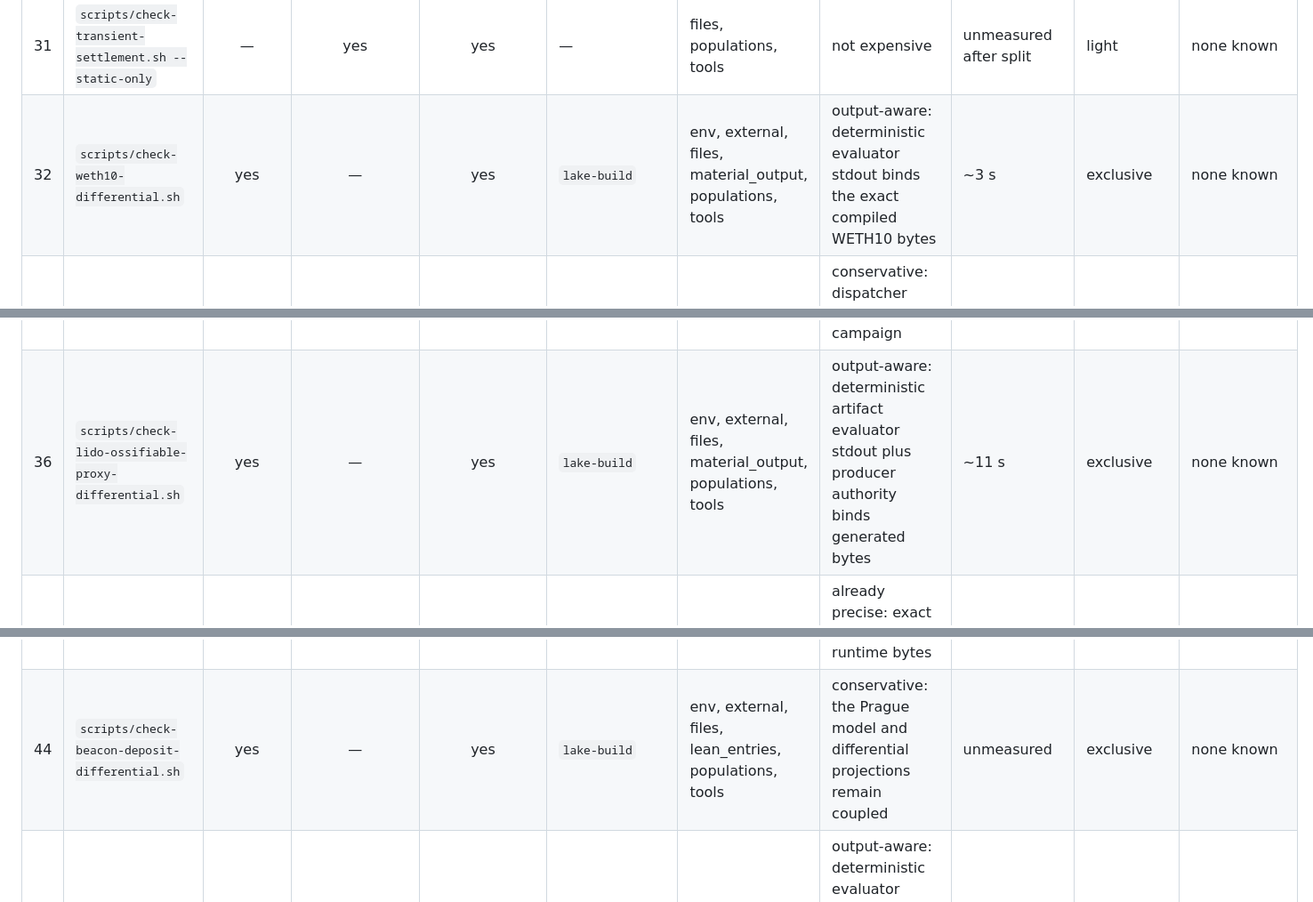
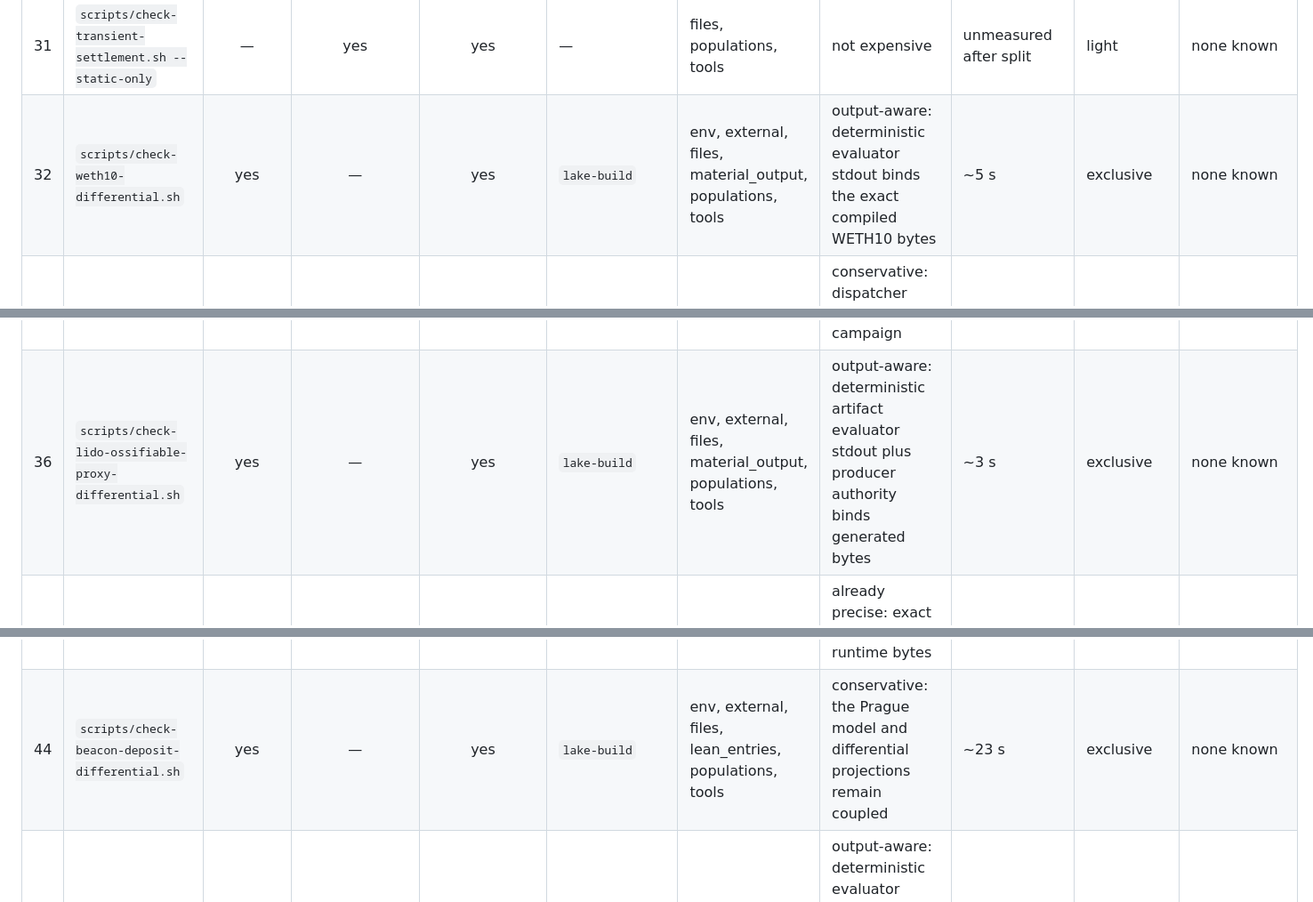
Before and after one commit to skbaek/blanc, a Markdown page: docs/GATE_ECONOMY.md, 3 parts joined by grey strips. Shown at 89% size. Drawn GitHub-style.

```diff
--- a/docs/GATE_ECONOMY.md
+++ b/docs/GATE_ECONOMY.md
@@ -41,11 +41,11 @@ host-local observations; `unmeasured` is preserved honestly and no parallel sums
 | 29 | `scripts/check-execution-occurrence.sh --static-only` | — | yes | yes | — | files, populations, tools | not expensive | unmeasured after split | light | unauthorized edit to a frozen occurrence artifact |
 | 30 | `scripts/check-cycle-write-free.sh --static-only` | — | yes | yes | — | files, populations, tools | not expensive | unmeasured after split | light | none known |
 | 31 | `scripts/check-transient-settlement.sh --static-only` | — | yes | yes | — | files, populations, tools | not expensive | unmeasured after split | light | none known |
-| 32 | `scripts/check-weth10-differential.sh` | yes | — | yes | `lake-build` | env, external, files, material_output, populations, tools | output-aware: deterministic evaluator stdout binds the exact compiled WETH10 bytes | ~3 s | exclusive | none known |
+| 32 | `scripts/check-weth10-differential.sh` | yes | — | yes | `lake-build` | env, external, files, material_output, populations, tools | output-aware: deterministic evaluator stdout binds the exact compiled WETH10 bytes | ~5 s | exclusive | none known |
 | 33 | `scripts/check-lido-circuit-breaker-dispatchers.sh` | yes | — | yes | `lake-build` | env, external, files, lean_entries, populations, tools | conservative: dispatcher proof and semantic campaign are entangled; no cheaper complete projection is established | ~12 s | exclusive | none known |
 | 34 | `scripts/check-lido-circuit-breaker-differential.sh` | yes | — | yes | `lake-build` | env, external, files, lean_entries, populations, tools | conservative: the evaluator and case projection have no separately proved cheap complete certificate | ~12 s | exclusive | none known |
 | 35 | `scripts/check-lido-twg-differential.sh --composed-prerequisites` | yes | — | yes | `lake-build`, `lido-twg-reference`, `lido-twg-census` | env, external, files, lean_entries, populations, tools | conservative: causal histories and artifact projection remain one semantic campaign | unmeasured after composition | exclusive | none known |
-| 36 | `scripts/check-lido-ossifiable-proxy-differential.sh` | yes | — | yes | `lake-build` | env, external, files, material_output, populations, tools | output-aware: deterministic artifact evaluator stdout plus producer authority binds generated bytes | ~11 s | exclusive | none known |
+| 36 | `scripts/check-lido-ossifiable-proxy-differential.sh` | yes | — | yes | `lake-build` | env, external, files, material_output, populations, tools | output-aware: deterministic artifact evaluator stdout plus producer authority binds generated bytes | ~3 s | exclusive | none known |
 | 37 | `scripts/check-weth10-redemption.sh --no-build` | yes | yes | — | — | env, external, files, populations, tools | already precise: exact source literals, reference bytes and external runtime closure are direct inputs | ~2 s | exclusive | none known |
 | 38 | `scripts/check-weth10-deployment.sh` | yes | — | yes | `lake-build` | env, external, files, lean_entries, populations, tools | conservative: deployment-root semantics have no cheaper complete output projection | ~3 s | exclusive | none known |
 | 39 | `scripts/check-error-data.sh` | yes | yes | — | `lake-build` | files, lean_entries, tools | not expensive | ~1.2 s | light | none known |
@@ -53,7 +53,7 @@ host-local observations; `unmeasured` is preserved honestly and no parallel sums
 | 41 | `scripts/check-current-mainnet.sh` | yes | yes | yes | — | env, external, files, populations, tools | already precise: exact target checkout, runtime closure, profile and helper are direct inputs | ~11 s | exclusive | none known |
 | 42 | `scripts/check-weth10-current-mainnet.sh --composed-prerequisites` | yes | yes | yes | `lake-build`, `current-mainnet` | env, external, files, material_output, populations, tools | output-aware: two deterministic evaluator outputs bind the exact initcode, mainnet-family runtimes, selector inventory, and neutral system program; fixtures and matrix are direct inputs | ~87 s | exclusive | none known |
 | 43 | `scripts/check-beacon-deposit-current-mainnet.sh` | yes | — | yes | `lake-build`, `current-mainnet` | env, external, files, material_output, populations, tools | output-aware: deterministic evaluator stdout binds BeaconDeposit creation and runtime bytes | ~22 s | exclusive | none known |
-| 44 | `scripts/check-beacon-deposit-differential.sh` | yes | — | yes | `lake-build` | env, external, files, lean_entries, populations, tools | conservative: the Prague model and differential projections remain coupled | unmeasured | exclusive | none known |
+| 44 | `scripts/check-beacon-deposit-differential.sh` | yes | — | yes | `lake-build` | env, external, files, lean_entries, populations, tools | conservative: the Prague model and differential projections remain coupled | ~23 s | exclusive | none known |
 | 45 | `scripts/check-beacon-deposit-deployment.sh` | yes | — | yes | `lake-build` | env, external, files, material_output, populations, tools | output-aware: deterministic evaluator stdout binds exact deployment artifacts, storage projection, gas coordinates, and system programs | ~2 s | exclusive | none known |
 | 46 | `scripts/check-prorata-current-mainnet.sh --composed-prerequisites` | yes | yes | yes | `current-mainnet` | env, external, files, populations, tools | already precise: no broad Lean identity; exact fixtures, references, target and runtime closure are inputs | unmeasured after composition | exclusive | none known |
 | 47 | `scripts/check-lido-ossifiable-proxy-current-mainnet.sh --composed-prerequisites` | yes | yes | yes | `current-mainnet` | env, external, files, populations, tools | already precise: generated artifact JSON, result, target and runtime closure are direct inputs | unmeasured after composition | exclusive | none known |
```
Also changed, not shown: scripts/GATES.md (+3 -3 lines).
